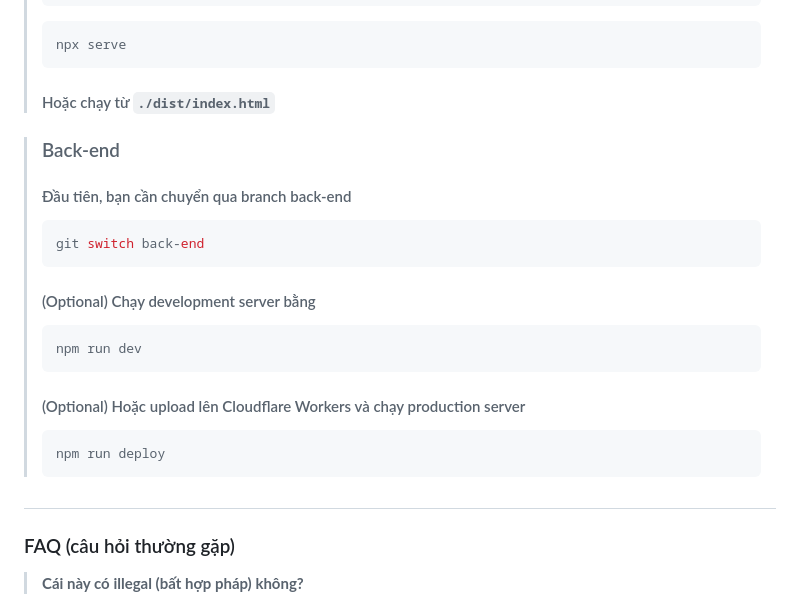
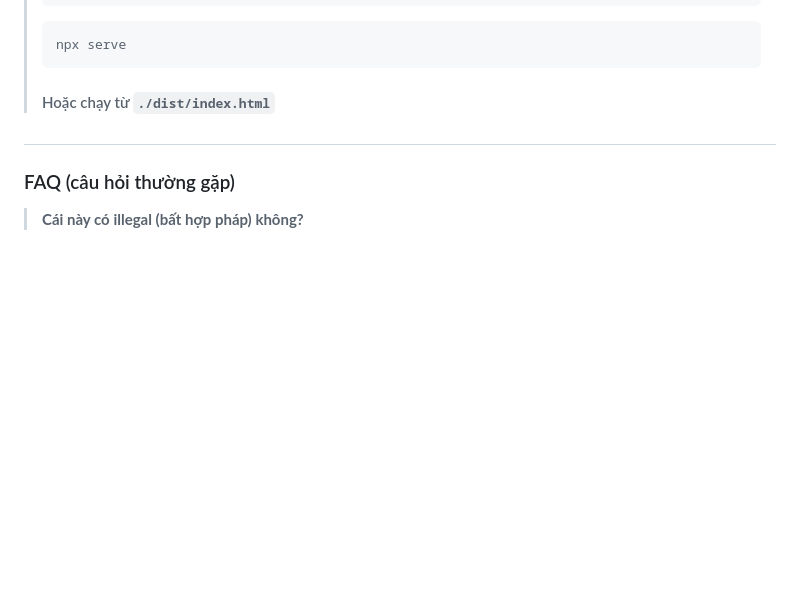
Before and after one commit to HiennNek/lms360hack, a Markdown page: README.md, the part around the change. GitHub-like rendering; blank space fills up the shorter version.

Commit message:
Remove back-end instructions from README
Removed back-end section and optional server instructions from README.

````diff
--- a/README.md
+++ b/README.md
@@ -42,20 +42,6 @@
 > npx serve
 > ```
 > #### Hoặc chạy từ `./dist/index.html`
-
-> ### Back-end
-> #### Đầu tiên, bạn cần chuyển qua branch back-end
-> ```bash
-> git switch back-end
-> ```
-> #### (Optional) Chạy development server bằng
-> ```bash
-> npm run dev
-> ```
-> #### (Optional) Hoặc upload lên Cloudflare Workers và chạy production server
-> ```bash
-> npm run deploy
-> ```
 
 #
 
````
